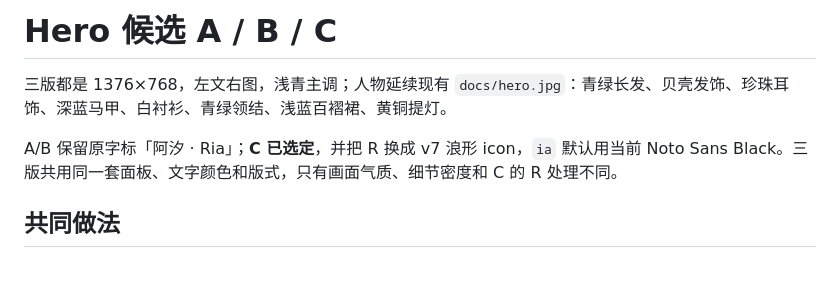
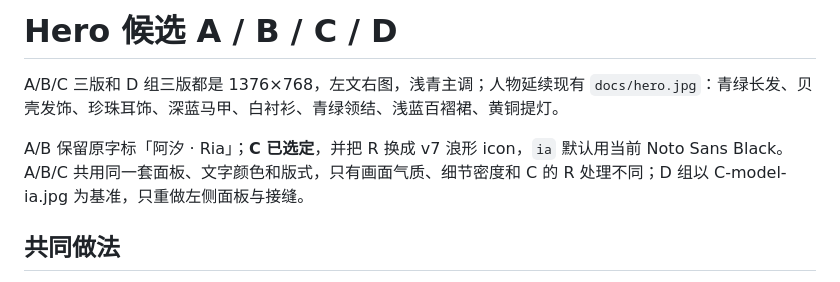
Before and after one commit to gekailin/dsh-ria, a Markdown page: docs/hero-candidates/NOTES.md, the part around one of its changes. Rendered like a GitHub page.

Commit message:
docs: add D hero candidates with a softer left panel

```diff
--- a/docs/hero-candidates/NOTES.md
+++ b/docs/hero-candidates/NOTES.md
@@ -1,8 +1,8 @@
-# Hero 候选 A / B / C
+# Hero 候选 A / B / C / D
 
-三版都是 1376×768，左文右图，浅青主调；人物延续现有 `docs/hero.jpg`：青绿长发、贝壳发饰、珍珠耳饰、深蓝马甲、白衬衫、青绿领结、浅蓝百褶裙、黄铜提灯。
+A/B/C 三版和 D 组三版都是 1376×768，左文右图，浅青主调；人物延续现有 `docs/hero.jpg`：青绿长发、贝壳发饰、珍珠耳饰、深蓝马甲、白衬衫、青绿领结、浅蓝百褶裙、黄铜提灯。
 
-A/B 保留原字标「阿汐 · Ria」；**C 已选定**，并把 R 换成 v7 浪形 icon，`ia` 默认用当前 Noto Sans Black。三版共用同一套面板、文字颜色和版式，只有画面气质、细节密度和 C 的 R 处理不同。
+A/B 保留原字标「阿汐 · Ria」；**C 已选定**，并把 R 换成 v7 浪形 icon，`ia` 默认用当前 Noto Sans Black。A/B/C 共用同一套面板、文字颜色和版式，只有画面气质、细节密度和 C 的 R 处理不同；D 组以 C-model-ia.jpg 为基准，只重做左侧面板与接缝。
 
 ## 共同做法
 
```
Also changed, not shown: other parts of docs/hero-candidates/NOTES.md (+39 -0 lines), docs/hero-candidates/D1.jpg (added), docs/hero-candidates/D2.jpg (added), docs/hero-candidates/D3.jpg (added), docs/hero-candidates/hero-d-sheet.png (added).
